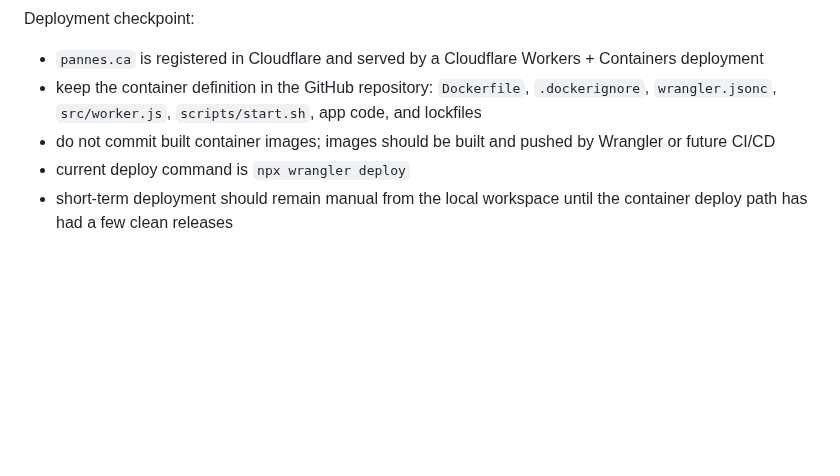
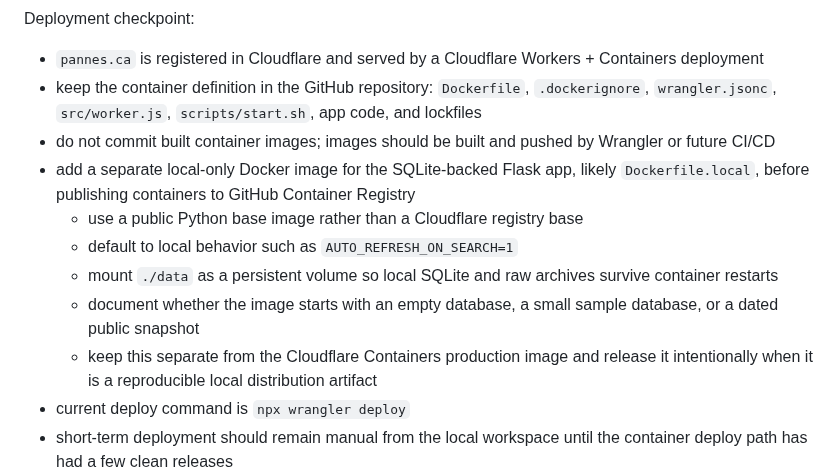
Before and after one commit to dlq/pannes-historiques, a Markdown page: plan.md, the part around the change. Drawn GitHub-style; blank space fills up the shorter version.

Commit message:
Document local Docker follow-up

```diff
--- a/plan.md
+++ b/plan.md
@@ -52,6 +52,12 @@ Deployment checkpoint:
 - `pannes.ca` is registered in Cloudflare and served by a Cloudflare Workers + Containers deployment
 - keep the container definition in the GitHub repository: `Dockerfile`, `.dockerignore`, `wrangler.jsonc`, `src/worker.js`, `scripts/start.sh`, app code, and lockfiles
 - do not commit built container images; images should be built and pushed by Wrangler or future CI/CD
+- add a separate local-only Docker image for the SQLite-backed Flask app, likely `Dockerfile.local`, before publishing containers to GitHub Container Registry
+  - use a public Python base image rather than a Cloudflare registry base
+  - default to local behavior such as `AUTO_REFRESH_ON_SEARCH=1`
+  - mount `./data` as a persistent volume so local SQLite and raw archives survive container restarts
+  - document whether the image starts with an empty database, a small sample database, or a dated public snapshot
+  - keep this separate from the Cloudflare Containers production image and release it intentionally when it is a reproducible local distribution artifact
 - current deploy command is `npx wrangler deploy`
 - short-term deployment should remain manual from the local workspace until the container deploy path has had a few clean releases
 - medium-term deployment can move to Cloudflare Workers Builds connected to GitHub, using the same `npx wrangler deploy` command on push
```
